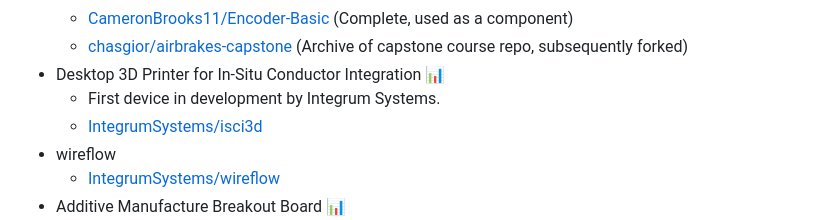
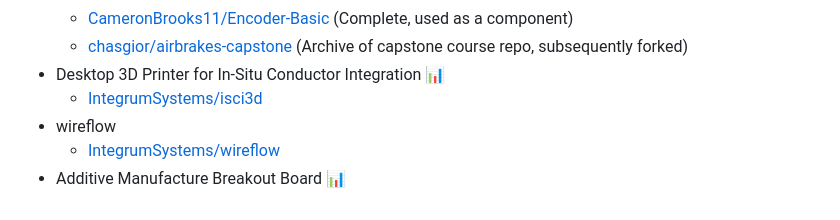
Before and after one commit to CameronBrooks11/CameronBrooks11, a Markdown page: README.md, the part around the change. Drawn GitHub-style.

```diff
--- a/README.md
+++ b/README.md
@@ -17,7 +17,6 @@
   - [CameronBrooks11/Encoder-Basic](https://github.com/CameronBrooks11/Encoder-Basic) (Complete, used as a component)
   - [chasgior/airbrakes-capstone](https://github.com/chasgior214/airbrakes-capstone) (Archive of capstone course repo, subsequently forked)
 - Desktop 3D Printer for In-Situ Conductor Integration [📊](https://github.com/orgs/IntegrumSystems/projects/1)
-  - First device in development by Integrum Systems.
   - [IntegrumSystems/isci3d](https://github.com/IntegrumSystems/isci3d)
 - wireflow
   - [IntegrumSystems/wireflow](https://github.com/IntegrumSystems/wireflow)
```
